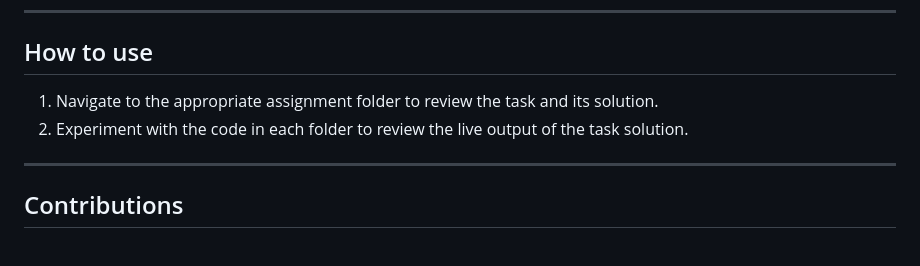
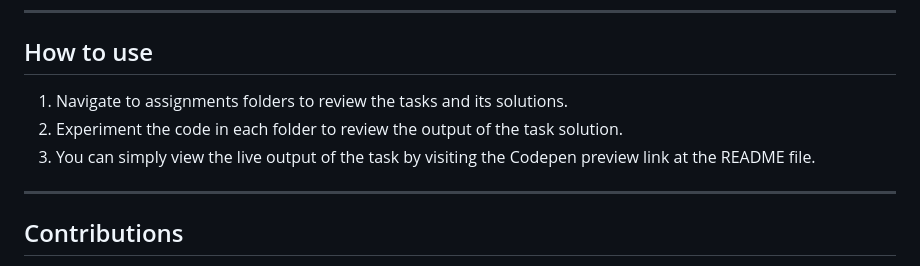
Before and after one commit to Ahmed-Abdlhameed/HTML, a Markdown page: README.md, the part around one of its changes. Drawn GitHub-style.

```diff
--- a/README.md
+++ b/README.md
@@ -76,8 +84,9 @@ The **Media** folder contains supplementary resources and notes for more topics:
 
 ## How to use
 
-1. Navigate to the appropriate assignment folder to review the task and its solution.
-2. Experiment with the code in each folder to review the live output of the task solution.
+1. Navigate to assignments folders to review the tasks and its solutions.
+2. Experiment the code in each folder to review the output of the task solution.
+3. You can simply view the live output of the task by visiting the Codepen preview link at the README file.
 
 ---
 
```
Also changed, not shown: other parts of README.md (+8 -0 lines).
